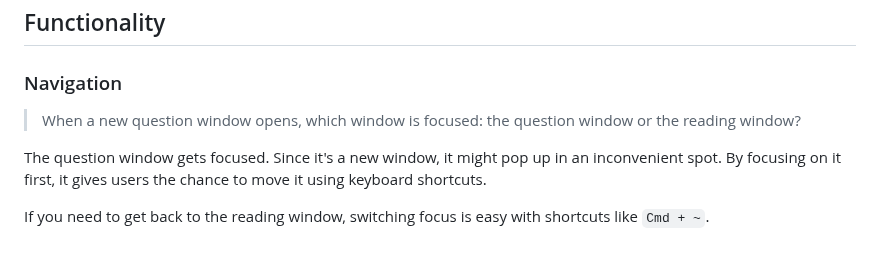
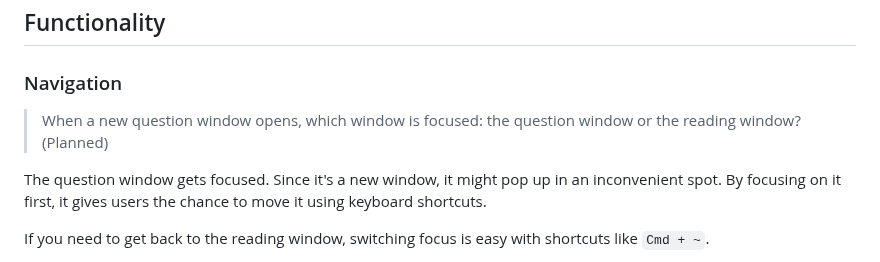
Before and after one commit to 8ta4/quest, a Markdown page: DONTREADME.md, the part around the change. Rendered like a GitHub page.

```diff
--- a/DONTREADME.md
+++ b/DONTREADME.md
@@ -78,7 +78,7 @@ The `devenv.nix` file has got all the scripts you need.
 
 ### Navigation
 
-> When a new question window opens, which window is focused: the question window or the reading window?
+> When a new question window opens, which window is focused: the question window or the reading window? (Planned)
 
 The question window gets focused. Since it's a new window, it might pop up in an inconvenient spot. By focusing on it first, it gives users the chance to move it using keyboard shortcuts.
 
```
Also changed, not shown: README.md (+2 -2 lines).
